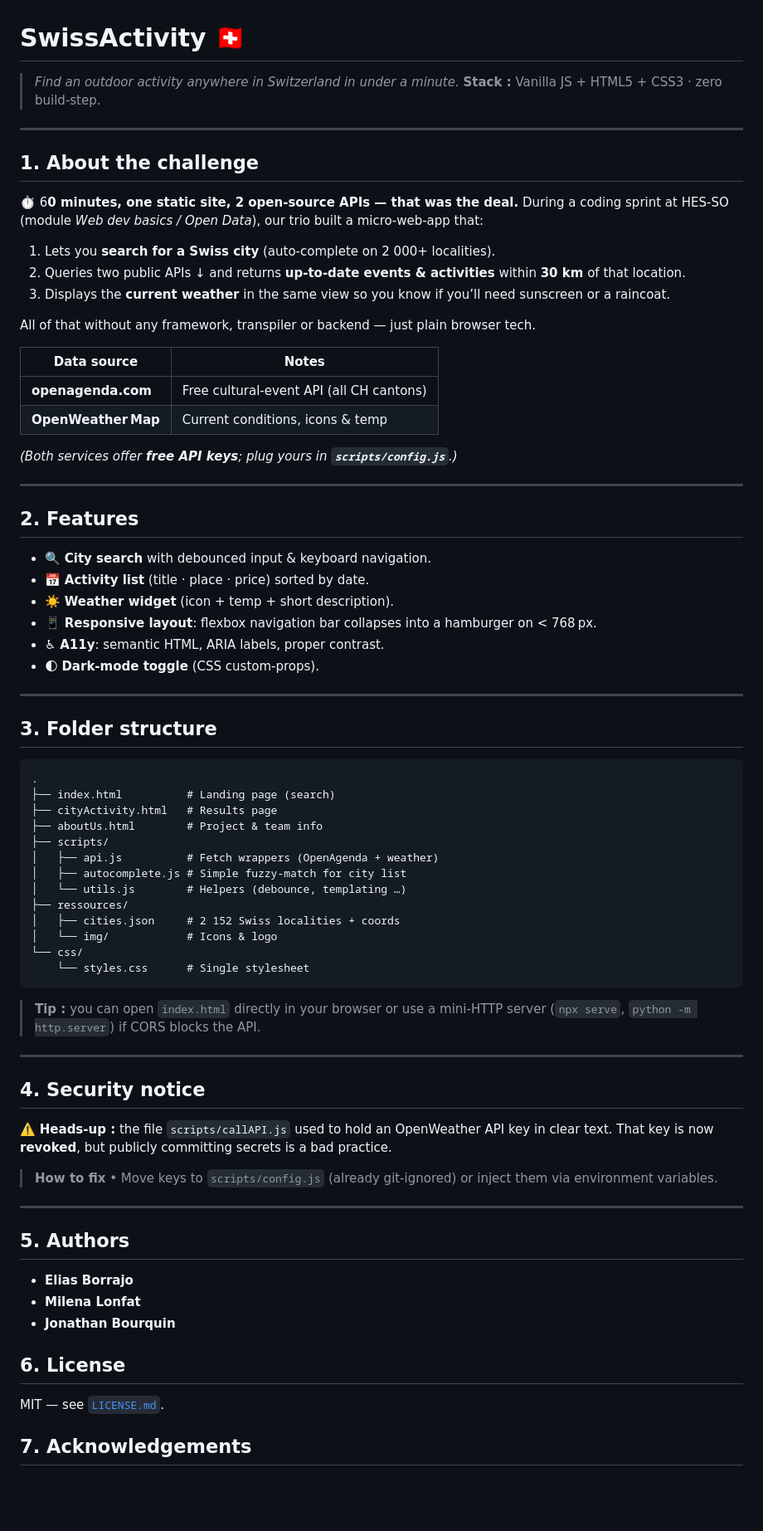
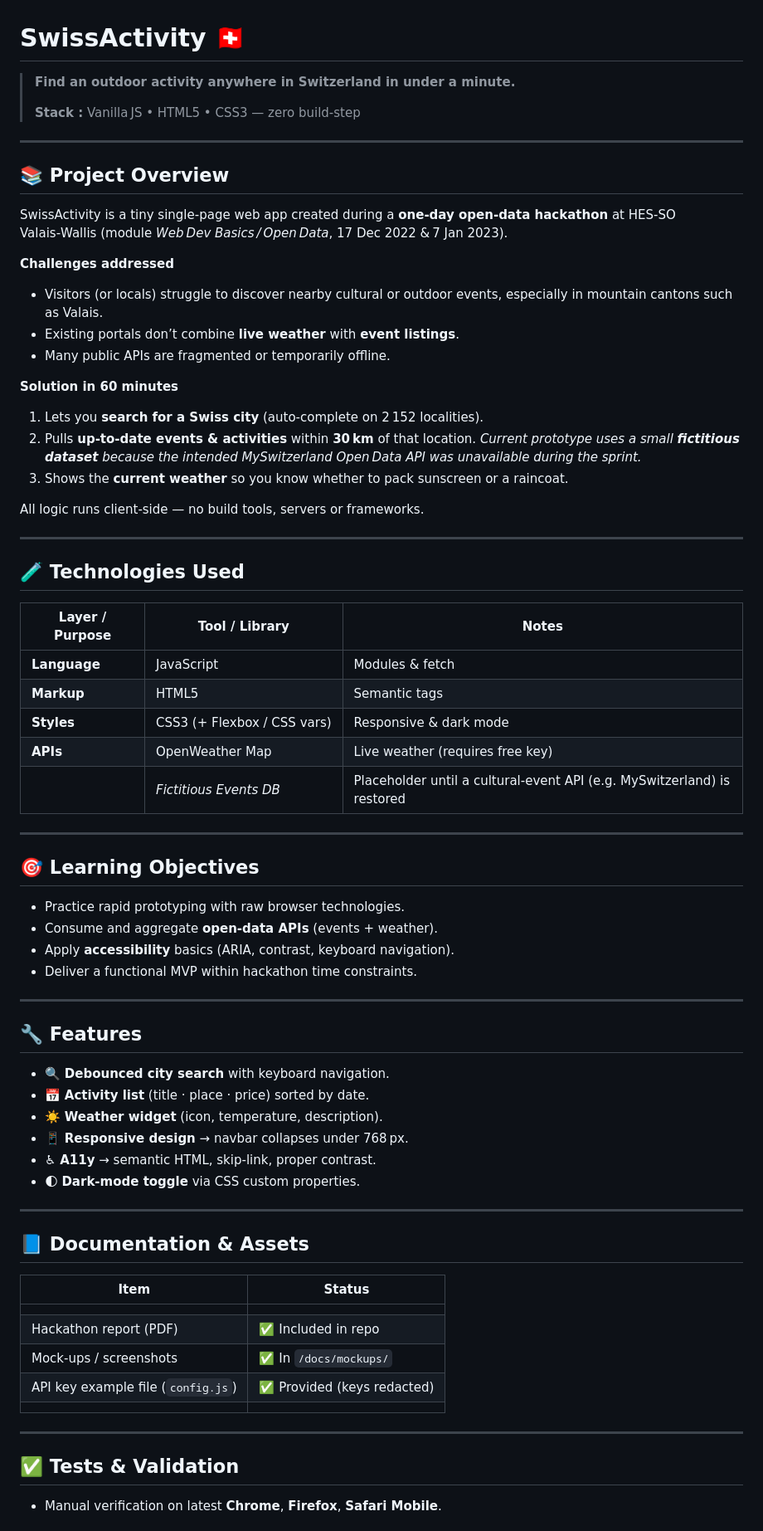
Before and after one commit to EliasBorrajo/SwissActivity, a Markdown page: README.md, the part around one of its changes. Shown at 83% size. Rendered like a GitHub page; blank space fills up the shorter version.

````diff
--- a/README.md
+++ b/README.md
@@ -1,81 +1,80 @@
 # SwissActivity 🇨🇭
 
-> *Find an outdoor activity anywhere in Switzerland in under a minute.*
-> **Stack :** Vanilla JS + HTML5 + CSS3 · zero build‑step.
+> **Find an outdoor activity anywhere in Switzerland in under a minute.**
+>
+> **Stack :** Vanilla JS • HTML5 • CSS3 — zero build‑step
 
 ---
 
-## 1. About the challenge
+## 📚 Project Overview
 
-⏱️ 6**0 minutes, one static site, 2 open-source APIs — that was the deal.**
-During a coding sprint at HES‑SO (module *Web dev basics / Open Data*), our trio built a micro‑web‑app that:
+SwissActivity is a tiny single‑page web app created during a **one‑day open‑data hackathon** at HES‑SO Valais‑Wallis (module *Web Dev Basics / Open Data*, 17 Dec 2022 & 7 Jan 2023).
 
-1. Lets you **search for a Swiss city** (auto‑complete on 2 000+ localities).
-2. Queries two public APIs ↓ and returns **up‑to‑date events & activities** within **30 km** of that location.
-3. Displays the **current weather** in the same view so you know if you’ll need sunscreen or a raincoat.
+**Challenges addressed**
 
-All of that without any framework, transpiler or backend — just plain browser tech.
+* Visitors (or locals) struggle to discover nearby cultural or outdoor events, especially in mountain cantons such as Valais.
+* Existing portals don’t combine **live weather** with **event listings**.
+* Many public APIs are fragmented or temporarily offline.
 
-| Data source         |  Notes                                    |
-| ------------------- |  ---------------------------------------- |
-| **openagenda.com**  |  Free cultural‑event API (all CH cantons) |
-| **OpenWeather Map** |  Current conditions, icons & temp         |
+**Solution in 60 minutes**
 
-*(Both services offer **************************free API keys**************************; plug yours in ************************`scripts/config.js`************************.)*
+1. Lets you **search for a Swiss city** (auto‑complete on 2 152 localities).
+2. Pulls **up‑to‑date events & activities** within **30 km** of that location.
+   *Current prototype uses a small ********************************************fictitious dataset******************************************** because the intended MySwitzerland Open Data API was unavailable during the sprint.*
+3. Shows the **current weather** so you know whether to pack sunscreen or a raincoat.
+
+All logic runs client‑side — no build tools, servers or frameworks.
 
 ---
 
-## 2. Features
+## 🧪 Technologies Used
 
-* 🔍 **City search** with debounced input & keyboard navigation.
-* 📅 **Activity list** (title · place · price) sorted by date.
-* ☀️ **Weather widget** (icon + temp + short description).
-* 📱 **Responsive layout**: flexbox navigation bar collapses into a hamburger on < 768 px.
-* ♿ **A11y**: semantic HTML, ARIA labels, proper contrast.
-* 🌓 **Dark‑mode toggle** (CSS custom‑props).
+| Layer / Purpose | Tool / Library              | Notes                                                                   |
+| --------------- | --------------------------- | ----------------------------------------------------------------------- |
+| **Language**    | JavaScript                  | Modules & fetch                                                         |
+| **Markup**      | HTML5                       | Semantic tags                                                           |
+| **Styles**      | CSS3 (+ Flexbox / CSS vars) | Responsive & dark mode                                                  |
+| **APIs**        | OpenWeather Map             | Live weather (requires free key)                                        |
+|                 | *Fictitious Events DB*      | Placeholder until a cultural‑event API (e.g. MySwitzerland) is restored |
+
 
 ---
 
-## 3. Folder structure
+## 🎯 Learning Objectives
 
-```
-.
-├── index.html          # Landing page (search)
-├── cityActivity.html   # Results page
-├── aboutUs.html        # Project & team info
-├── scripts/
-│   ├── api.js          # Fetch wrappers (OpenAgenda + weather)
-│   ├── autocomplete.js # Simple fuzzy‑match for city list
-│   └── utils.js        # Helpers (debounce, templating …)
-├── ressources/
-│   ├── cities.json     # 2 152 Swiss localities + coords
-│   └── img/            # Icons & logo
-└── css/
-    └── styles.css      # Single stylesheet
-```
-
-> **Tip :** you can open `index.html` directly in your browser or use a mini‑HTTP server (`npx serve`, `python -m http.server`) if CORS blocks the API.
+* Practice rapid prototyping with raw browser technologies.
+* Consume and aggregate **open‑data APIs** (events + weather).
+* Apply **accessibility** basics (ARIA, contrast, keyboard navigation).
+* Deliver a functional MVP within hackathon time constraints.
 
 ---
 
-## 4. Security notice
+## 🔧 Features
 
-⚠️ **Heads‑up :** the file `scripts/callAPI.js` used to hold an OpenWeather API key in clear text. That key is now **revoked**, but publicly committing secrets is a bad practice.
+* 🔍 **Debounced city search** with keyboard navigation.
+* 📅 **Activity list** (title · place · price) sorted by date.
+* ☀️ **Weather widget** (icon, temperature, description).
+* 📱 **Responsive design** → navbar collapses under 768 px.
+* ♿ **A11y** → semantic HTML, skip‑link, proper contrast.
+* 🌓 **Dark‑mode toggle** via CSS custom properties.
 
-> **How to fix**
-> • Move keys to `scripts/config.js` (already git‑ignored) or inject them via environment variables.
+
 
 ---
 
-## 5. Authors
+## 📘 Documentation & Assets
 
-* **Elias Borrajo**
-* **Milena Lonfat**
-* **Jonathan Bourquin**
+| Item                               | Status                     |
+| ---------------------------------- | -------------------------- |
+|                                    |                            |
+| Hackathon report (PDF)             | ✅ Included in repo         |
+| Mock‑ups / screenshots             | ✅ In `/docs/mockups/`      |
+| API key example file (`config.js`) | ✅ Provided (keys redacted) |
+|                                    |                            |
 
-## 6. License
+---
 
-MIT — see [`LICENSE.md`](LICENSE.md).
+## ✅ Tests & Validation
 
-## 7. Acknowledgements
+* Manual verification on latest **Chrome**, **Firefox**, **Safari Mobile**.
 
````
Also changed, not shown: other parts of README.md (+44 -1 lines).
